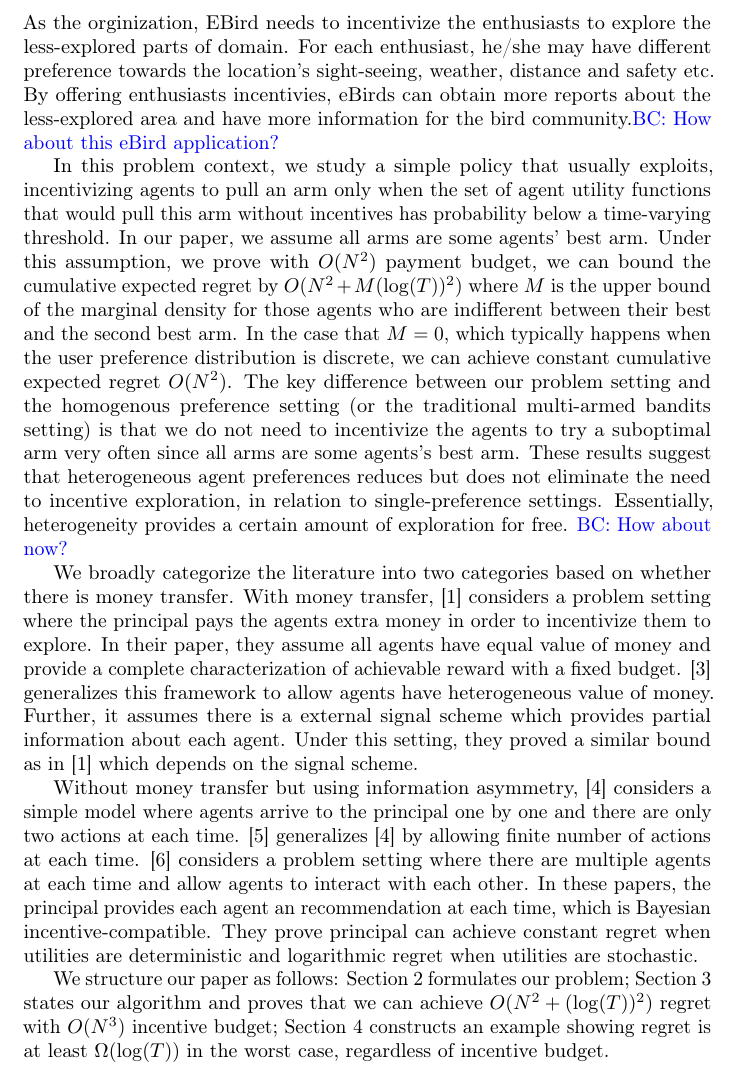
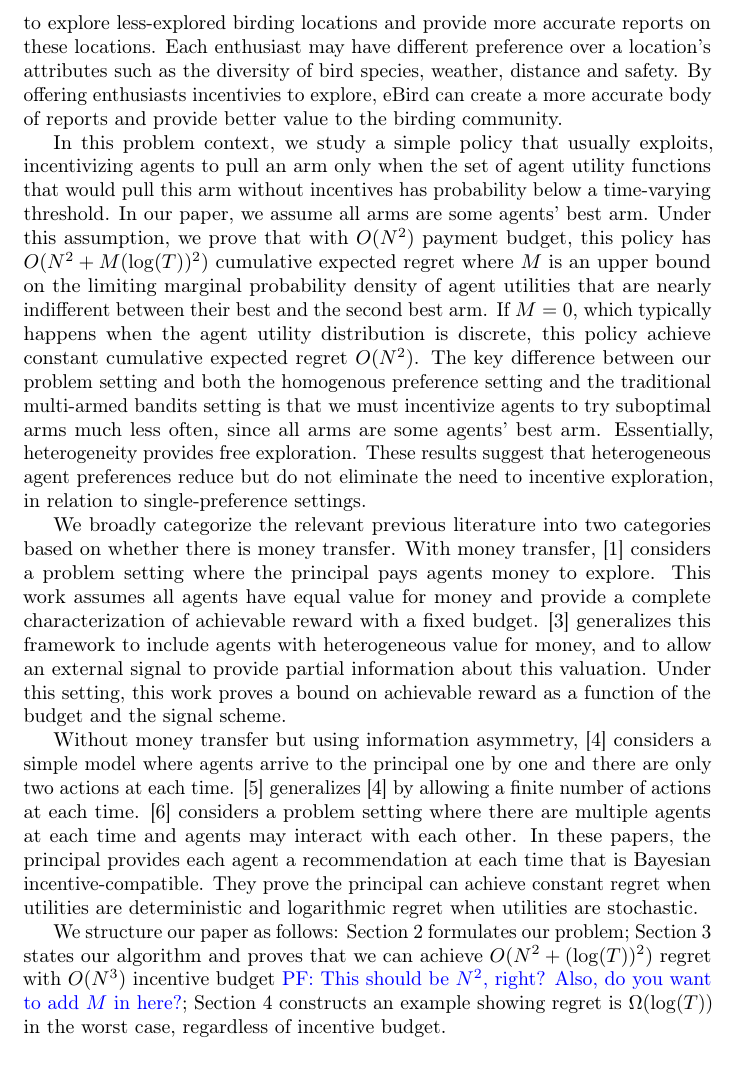
Before and after one commit to bangrui/Incentivizing_Exploration, a LaTeX document (paper.tex): part of page 2 of 15, cut at the place of the change. Compiled offline with pdfLaTeX.

Commit message:
a few small edits to the intro

```diff
--- a/paper.tex
+++ b/paper.tex
@@ -59,20 +59,19 @@
 
-We can also apply our models to scientific organizations like eBird \cite{frazier2014incentivizing}. EBird is a website which guides the enthusiasts to explore and report their findings to the bird community. In each report, it contains information such as when, where and how they go birding as well as what kinds of birds they see and hear. As the orginization, EBird needs to incentivize the enthusiasts to explore the less-explored parts of domain. For each enthusiast, he/she may have different preference towards the location's sight-seeing, weather, distance and safety etc. By offering enthusiasts incentivies, eBirds can obtain more reports about the less-explored area and have more information for the bird community.\bccomment{How about this eBird application?}
+Our problem setting also applies to crowd science platforms like eBird \cite{frazier2014incentivizing}. \pfcomment{Can you also cite their website?} EBird guides birding enthusiasts through a website to explore and report their findings to the birding community. Each user report contains information about when, where and how they go birding and what birds they see and hear. EBird may wish to incentivize enthusiasts to explore less-explored birding locations and provide more accurate reports on these locations. Each enthusiast may have different preference over a location's attributes such as the diversity of bird species, weather, distance and safety. By offering enthusiasts incentivies to explore, eBird can create a more accurate body of reports and provide better value to the birding community.
 
 % Something interesting to study would be to alter the search rankings to influence people
 % Also which items to spam people about reviewing
 
-In this problem context, we study a simple policy that usually exploits, incentivizing agents to pull an arm only when the set of agent utility functions that would pull this arm without incentives has probability below a time-varying threshold. In our paper, we assume all arms are some agents' best arm. Under this assumption, we prove with $O(N^2)$ payment budget, we can bound the cumulative expected regret by $O(N^2+M(\log(T))^2)$ where $M$ is the upper bound of the marginal density for those agents who are indifferent between their best and the second best arm. In the case that $M=0$, which typically happens when the user preference distribution is discrete, we can achieve constant cumulative expected regret $O(N^2)$. The key difference between our problem setting and the homogenous preference setting (or the traditional multi-armed bandits setting) is that we do not need to incentivize the agents to try a suboptimal arm very often since all arms are some agents's best arm. These results suggest that heterogeneous agent preferences reduces but does not eliminate the need to incentive exploration, in relation to single-preference settings. Essentially, heterogeneity provides a certain amount of exploration for free. \bccomment{How about now?}
+In this problem context, we study a simple policy that usually exploits, incentivizing agents to pull an arm only when the set of agent utility functions that would pull this arm without incentives has probability below a time-varying threshold. In our paper, we assume all arms are some agents' best arm. Under this assumption, we prove that with $O(N^2)$ payment budget, this policy has $O(N^2+M(\log(T))^2)$ cumulative expected regret where $M$ is an upper bound on the limiting marginal probability density of agent utilities that are nearly indifferent between their best and the second best arm. If $M=0$, which typically happens when the agent utility distribution is discrete, this policy achieve constant cumulative expected regret $O(N^2)$. The key difference between our problem setting and both the homogenous preference setting and the traditional multi-armed bandits setting is that we must incentivize agents to try suboptimal arms much less often, since all arms are some agents' best arm.  Essentially, heterogeneity provides free exploration.  These results suggest that heterogeneous agent preferences reduce but do not eliminate the need to incentive exploration, in relation to single-preference settings.
 
+We broadly categorize the relevant previous literature into two categories based on whether there is money transfer.
+With money transfer, \cite{frazier2014incentivizing} considers a problem setting where the principal pays agents money to explore. This work assumes all agents have equal value for money and provide a complete characterization of achievable reward with a fixed budget. \cite{han2015incentivizing} generalizes this framework to include agents with heterogeneous value for money, and to allow an external signal to provide partial information about this valuation. Under this setting, this work proves a bound on achievable reward as a function of the budget and the signal scheme.
 
-We broadly categorize the literature into two categories based on whether there is money transfer.
-With money transfer, \cite{frazier2014incentivizing} considers a problem setting where the principal pays the agents extra money in order to incentivize them to explore. In their paper, they assume all agents have equal value of money and provide a complete characterization of achievable reward with a fixed budget. \cite{han2015incentivizing} generalizes this framework to allow agents have heterogeneous value of money. Further, it assumes there is a external signal scheme which provides partial information about each agent. Under this setting, they proved a similar bound as in \cite{frazier2014incentivizing} which depends on the signal scheme.
-
-Without money transfer but using information asymmetry, \cite{kremer2014implementing} considers a simple model where agents arrive to the principal one by one and there are only two actions at each time. \cite{mansour2015bayesian} generalizes \cite{kremer2014implementing} by allowing finite number of actions at each time. \cite{mansour2016bayesian} considers a problem setting where there are multiple agents at each time and allow agents to interact with each other. In these papers, the principal provides each agent an recommendation at each time, which is Bayesian incentive-compatible. They prove principal can achieve constant regret when utilities are deterministic and logarithmic regret when utilities are stochastic.
+Without money transfer but using information asymmetry, \cite{kremer2014implementing} considers a simple model where agents arrive to the principal one by one and there are only two actions at each time. \cite{mansour2015bayesian} generalizes \cite{kremer2014implementing} by allowing a finite number of actions at each time. \cite{mansour2016bayesian} considers a problem setting where there are multiple agents at each time and agents may interact with each other. In these papers, the principal provides each agent a recommendation at each time that is Bayesian incentive-compatible. They prove the principal can achieve constant regret when utilities are deterministic and logarithmic regret when utilities are stochastic.
 
 
 
-We structure our paper as follows: Section~\ref{sec:prob} formulates our problem; Section~\ref{sec:ub} states our algorithm and proves that we can achieve $O(N^2+(\log(T))^2)$ regret with $O(N^3)$ incentive budget; Section~\ref{sec:lb} constructs an example showing regret is at least $\Omega(\log(T))$ in the worst case, regardless of incentive budget.
+We structure our paper as follows: Section~\ref{sec:prob} formulates our problem; Section~\ref{sec:ub} states our algorithm and proves that we can achieve $O(N^2+(\log(T))^2)$ regret with $O(N^3)$ incentive budget \pfcomment{This should be $N^2$, right?  Also, do you want to add $M$ in here?}; Section~\ref{sec:lb} constructs an example showing regret is $\Omega(\log(T))$ in the worst case, regardless of incentive budget.
 
 
 
```
Also changed, not shown: paper.tex (2 more changed lines).
